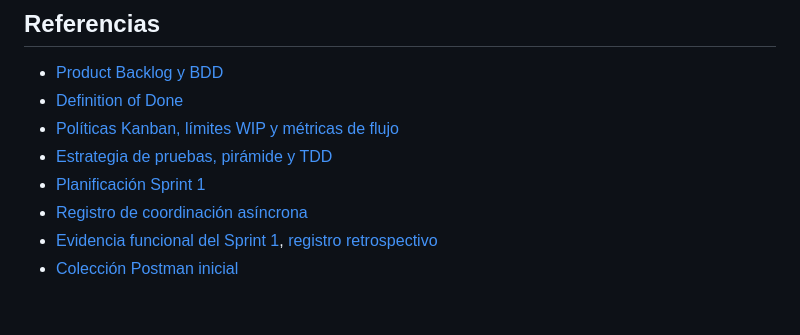
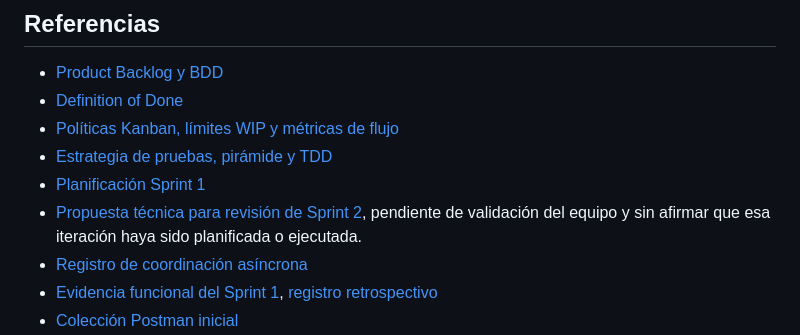
Before and after one commit to santixit/agrovalle-connect, a Markdown page: README.md, the part around one of its changes. GitHub-like rendering; blank space fills up the shorter version.

```diff
--- a/README.md
+++ b/README.md
@@ -162,6 +164,7 @@ gitGraph
 - [Políticas Kanban, límites WIP y métricas de flujo](docs/kanban-policies.md)
 - [Estrategia de pruebas, pirámide y TDD](docs/estrategia-pruebas.md)
 - [Planificación Sprint 1](docs/sprint-1-planning.md)
+- [Propuesta técnica para revisión de Sprint 2](docs/sprint-2-planning.md), pendiente de validación del equipo y sin afirmar que esa iteración haya sido planificada o ejecutada.
 - [Registro de coordinación asíncrona](docs/bitacora-daily-scrum.md)
 - [Evidencia funcional del Sprint 1](docs/sprint-1-review.md), [registro retrospectivo](docs/sprint-1-retrospective.md)
 - [Colección Postman inicial](docs/postman/agrovalle-sprint-1.postman_collection.json)
```
Also changed, not shown: other parts of README.md (+2 -0 lines), docs/diseno/README.md (+11 -5 lines), docs/sprint-2-planning.md (added, +41 -0 lines).
